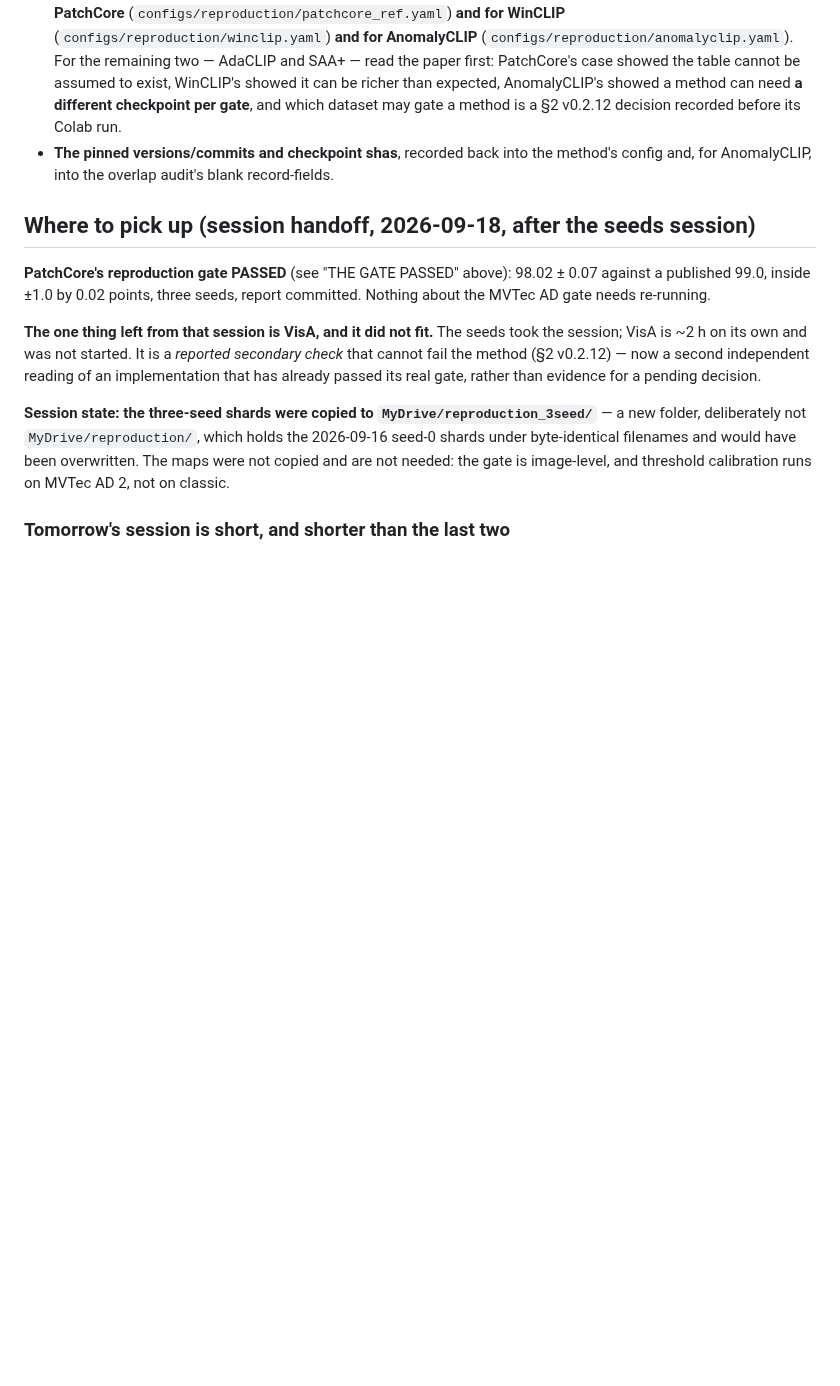
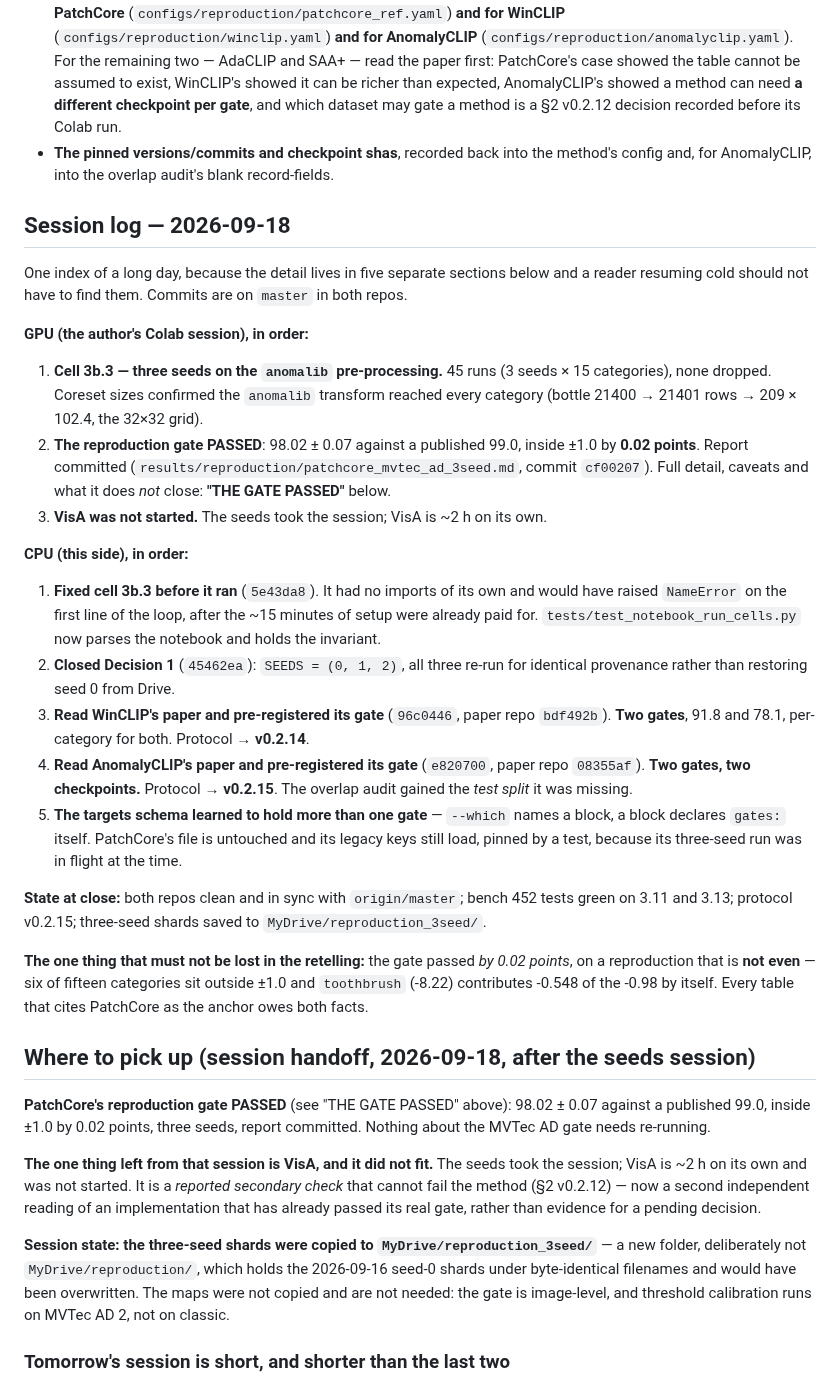
Before and after one commit to andrudebaran7/vlm-anomaly-bench, a Markdown page: docs/next-steps.md, the part around one of its changes. GitHub-like rendering; blank space fills up the shorter version.

Commit message:
docs: one index of the 2026-09-18 session, and the CPU track for tomorrow
The day's detail lives in five separate sections and a reader resuming cold should
not have to find them. The log lists the GPU side (three seeds, the PASS, VisA not
started) and the CPU side (the 3b.3 fix, decision 1, WinCLIP's and AnomalyCLIP's
gates, the targets-schema change), each pointing at its section.

Tomorrow's handoff gains the CPU track: AdaCLIP and SAA+ are the last two papers
unread, it needs no GPU and no live session, and what to expect from each is
written down now so it can be checked against what the papers actually say. Two of
the three gates read so far turned up something that would otherwise have surfaced
mid-session, which is the argument for doing them ahead of the Colab run rather
than during it.

Co-Authored-By: Claude Opus 5 <noreply@anthropic.com>

```diff
--- a/docs/next-steps.md
+++ b/docs/next-steps.md
@@ -916,6 +916,45 @@ These cannot be pre-written without the data/repo in front of you, and each play
 - **The pinned versions/commits and checkpoint shas**, recorded back into the method's config and,
   for AnomalyCLIP, into the overlap audit's blank record-fields.
 
+## Session log — 2026-09-18
+
+One index of a long day, because the detail lives in five separate sections below and a reader
+resuming cold should not have to find them. Commits are on `master` in both repos.
+
+**GPU (the author's Colab session), in order:**
+
+1. **Cell 3b.3 — three seeds on the `anomalib` pre-processing.** 45 runs (3 seeds × 15
+   categories), none dropped. Coreset sizes confirmed the `anomalib` transform reached every
+   category (bottle 21400 → 21401 rows → 209 × 102.4, the 32×32 grid).
+2. **The reproduction gate PASSED**: 98.02 ± 0.07 against a published 99.0, inside ±1.0 by
+   **0.02 points**. Report committed (`results/reproduction/patchcore_mvtec_ad_3seed.md`, commit
+   `cf00207`). Full detail, caveats and what it does *not* close: **"THE GATE PASSED"** below.
+3. **VisA was not started.** The seeds took the session; VisA is ~2 h on its own.
+
+**CPU (this side), in order:**
+
+1. **Fixed cell 3b.3 before it ran** (`5e43da8`). It had no imports of its own and would have
+   raised `NameError` on the first line of the loop, after the ~15 minutes of setup were already
+   paid for. `tests/test_notebook_run_cells.py` now parses the notebook and holds the invariant.
+2. **Closed Decision 1** (`45462ea`): `SEEDS = (0, 1, 2)`, all three re-run for identical
+   provenance rather than restoring seed 0 from Drive.
+3. **Read WinCLIP's paper and pre-registered its gate** (`96c0446`, paper repo `bdf492b`).
+   **Two gates**, 91.8 and 78.1, per-category for both. Protocol → **v0.2.14**.
+4. **Read AnomalyCLIP's paper and pre-registered its gate** (`e820700`, paper repo `08355af`).
+   **Two gates, two checkpoints.** Protocol → **v0.2.15**. The overlap audit gained the *test
+   split* it was missing.
+5. **The targets schema learned to hold more than one gate** — `--which` names a block, a block
+   declares `gates:` itself. PatchCore's file is untouched and its legacy keys still load, pinned
+   by a test, because its three-seed run was in flight at the time.
+
+**State at close:** both repos clean and in sync with `origin/master`; bench 452 tests green on
+3.11 and 3.13; protocol v0.2.15; three-seed shards saved to `MyDrive/reproduction_3seed/`.
+
+**The one thing that must not be lost in the retelling:** the gate passed *by 0.02 points*, on a
+reproduction that is **not even** — six of fifteen categories sit outside ±1.0 and `toothbrush`
+(-8.22) contributes -0.548 of the -0.98 by itself. Every table that cites PatchCore as the anchor
+owes both facts.
+
 ## Where to pick up (session handoff, 2026-09-18, after the seeds session)
 
 **PatchCore's reproduction gate PASSED** (see "THE GATE PASSED" above): 98.02 ± 0.07 against a
```
Also changed, not shown: other parts of docs/next-steps.md (+21 -2 lines).
